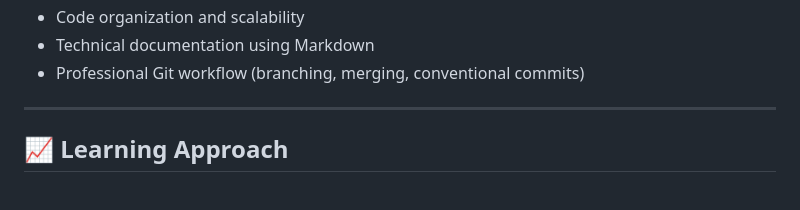
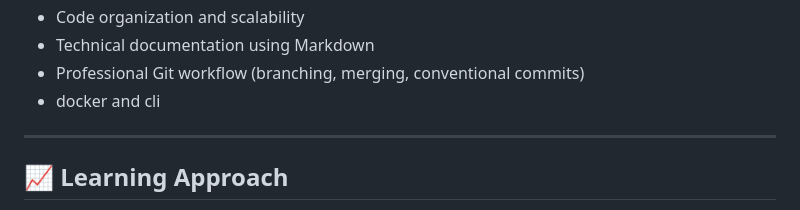
Before and after one commit to SanMajur/devChallenges, a Markdown page: README.md, the part around the change. Rendered like a GitHub page.

Commit message:
Add 'docker and cli' to README topics

```diff
--- a/README.md
+++ b/README.md
@@ -125,6 +125,7 @@ A responsive testimonial component page built with semantic HTML and mobile-firs
 * Code organization and scalability
 * Technical documentation using Markdown
 * Professional Git workflow (branching, merging, conventional commits)
+* docker and cli
 
 ---
 
```
